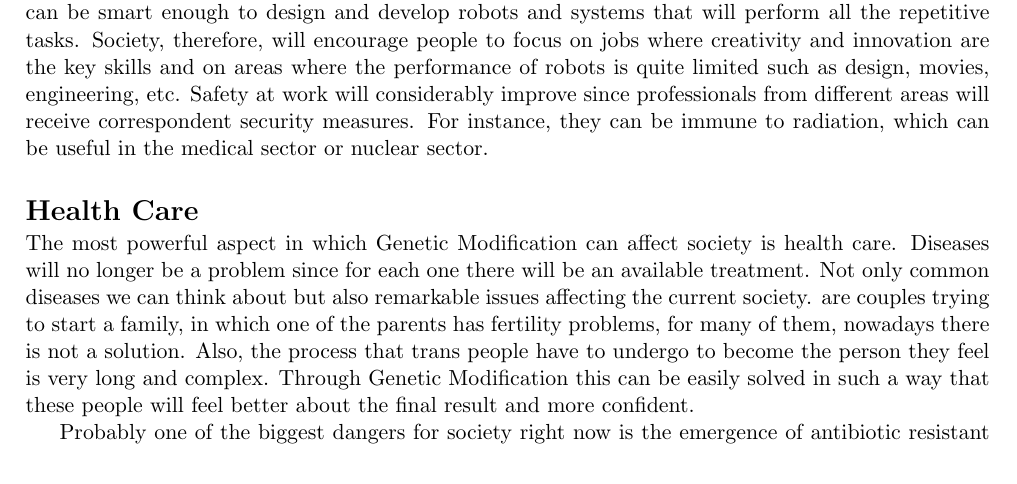
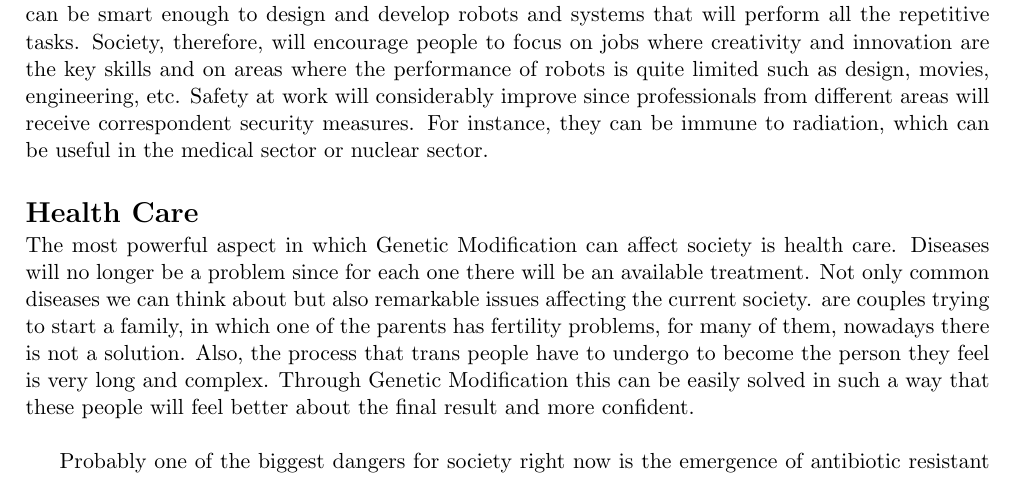
Before and after one commit to BrentCC/battle_5, a LaTeX thesis (battle_5.tex, which reads gm_view.tex): part of page 6 of 12, cut so that both start at the same text. Compiled offline with pdfLaTeX.

Commit message:
Update some format issues

```diff
--- a/gm_view.tex
+++ b/gm_view.tex
@@ -11,9 +11,9 @@ Genetic Modification affects also the way we have seen the concept of work so fa
 
 \section*{Health Care}
 \label{sec:health}
-The most powerful aspect in which Genetic Modification can affect society is health care. Diseases will no longer be a problem since for each one there will be an available treatment. Not only common diseases we can think about but also remarkable issues affecting the current society. are couples trying to start a family, in which one of the parents has fertility problems, for many of them, nowadays there is not a solution. Also, the process that trans people have to undergo to become the person they feel is very long and complex. Through Genetic Modification this can be easily solved in such a way that these people will feel better about the final result and more confident.
+The most powerful aspect in which Genetic Modification can affect society is health care. Diseases will no longer be a problem since for each one there will be an available treatment. Not only common diseases we can think about but also remarkable issues affecting the current society. are couples trying to start a family, in which one of the parents has fertility problems, for many of them, nowadays there is not a solution. Also, the process that trans people have to undergo to become the person they feel is very long and complex. Through Genetic Modification this can be easily solved in such a way that these people will feel better about the final result and more confident. \\
 
-Probably one of the biggest dangers for society right now is the emergence of antibiotic resistant bacteria. Due to the overuse and misuse of antibiotics, some bacteria are immune to every existent treatment and scientists have not been able to find a solution. Thanks to Genetic Modifications humans will be able to become resistant again.
+Probably one of the biggest dangers for society right now is the emergence of antibiotic resistant bacteria. Due to the overuse and misuse of antibiotics, some bacteria are immune to every existent treatment and scientists have not been able to find a solution. Thanks to Genetic Modifications humans will be able to become resistant again. \\
 
 In addition to diseases, Genetic Modification is also able to treat accidents in which different organs or body parts are lost or damaged. By bio-reconstruction, the damaged or lost limb can be healed and reinserted in the body. In the worst case, when the mentioned body part cannot be recovered, bio-artificial organs will be used. These bio-artificial organs are done with cells coming from the own patient, so there is no risk of rejection and the feeling will be as the actual one. Finishing with the medical area, therapygenetics will also be covered. This is a science that treats mental diseases and the impact of genetics on them. By exploiting this area and introducing Genetic Modifications, many mental diseases will be easily solved. For instance, genetic illnesses like Alzheimer won’t be a problem anymore because the problem will be solved at the root. As a matter of fact, thanks to genetic modifications, for all the diseases will not only be a cure but will seem like that illness was never taken by the patient. So, putting all together, we will live not only in a healthier society but also happier.
 
```
